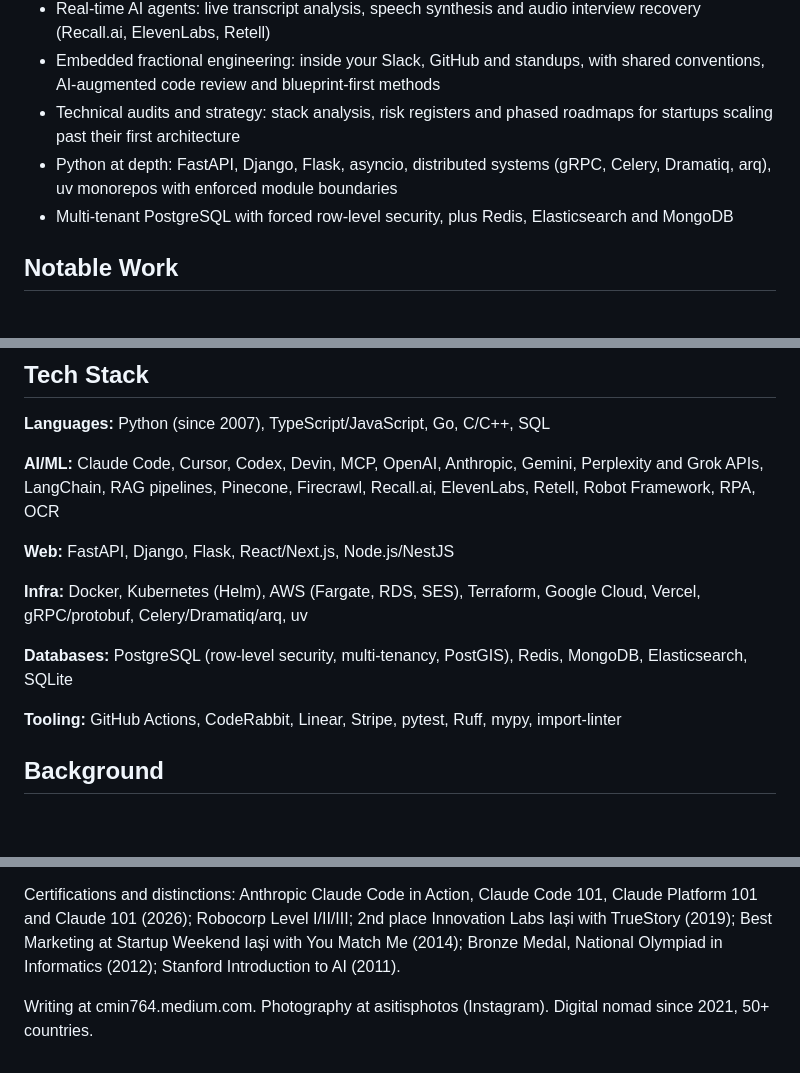
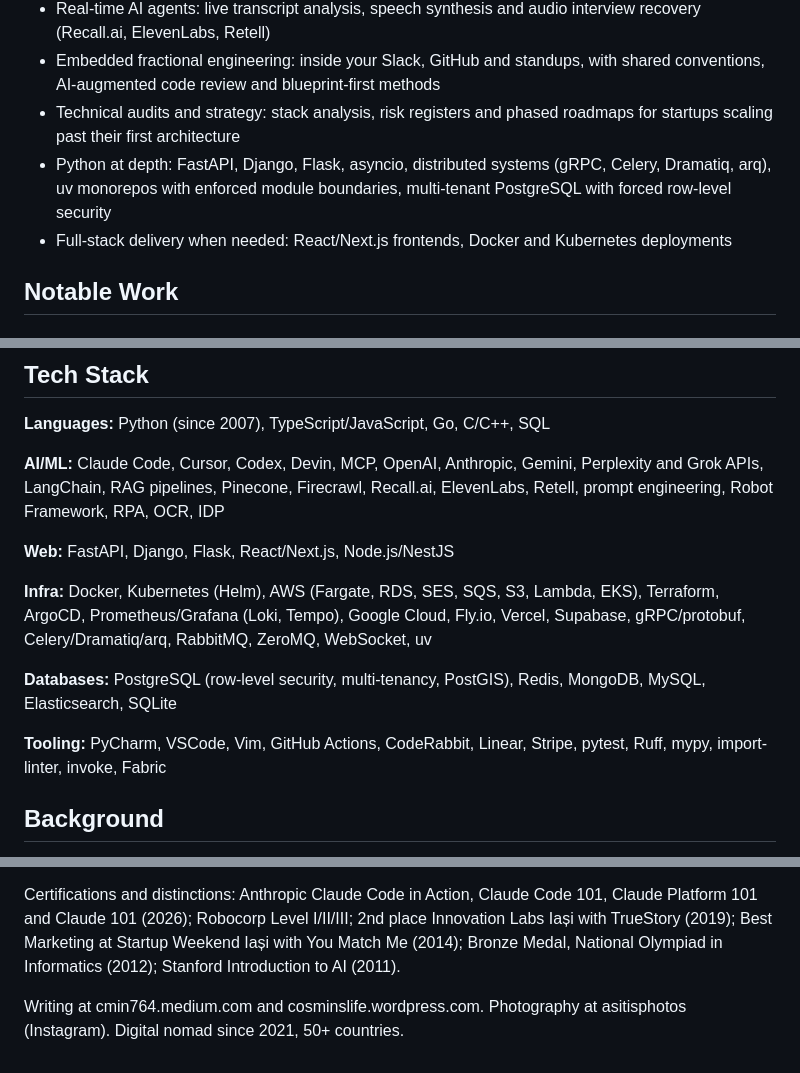
Before and after one commit to NoMoreApply/services, a Markdown page: sources/cosmin-poieana.md, 3 parts joined by grey strips. Drawn GitHub-style; blank space fills up the shorter version.

Commit message:
Restore tech and expertise items dropped without evidence

```diff
--- a/sources/cosmin-poieana.md
+++ b/sources/cosmin-poieana.md
@@ -28,8 +28,8 @@ His method, Blugen, wraps non-deterministic AI generation in deterministic bluep
 - Real-time AI agents: live transcript analysis, speech synthesis and audio interview recovery (Recall.ai, ElevenLabs, Retell)
 - Embedded fractional engineering: inside your Slack, GitHub and standups, with shared conventions, AI-augmented code review and blueprint-first methods
 - Technical audits and strategy: stack analysis, risk registers and phased roadmaps for startups scaling past their first architecture
-- Python at depth: FastAPI, Django, Flask, asyncio, distributed systems (gRPC, Celery, Dramatiq, arq), uv monorepos with enforced module boundaries
-- Multi-tenant PostgreSQL with forced row-level security, plus Redis, Elasticsearch and MongoDB
+- Python at depth: FastAPI, Django, Flask, asyncio, distributed systems (gRPC, Celery, Dramatiq, arq), uv monorepos with enforced module boundaries, multi-tenant PostgreSQL with forced row-level security
+- Full-stack delivery when needed: React/Next.js frontends, Docker and Kubernetes deployments
 
 ## Notable Work
 
@@ -77,15 +77,15 @@ Built the Python RPA library ecosystem: intelligent document processing, browser
 
 **Languages:** Python (since 2007), TypeScript/JavaScript, Go, C/C++, SQL
 
-**AI/ML:** Claude Code, Cursor, Codex, Devin, MCP, OpenAI, Anthropic, Gemini, Perplexity and Grok APIs, LangChain, RAG pipelines, Pinecone, Firecrawl, Recall.ai, ElevenLabs, Retell, Robot Framework, RPA, OCR
+**AI/ML:** Claude Code, Cursor, Codex, Devin, MCP, OpenAI, Anthropic, Gemini, Perplexity and Grok APIs, LangChain, RAG pipelines, Pinecone, Firecrawl, Recall.ai, ElevenLabs, Retell, prompt engineering, Robot Framework, RPA, OCR, IDP
 
 **Web:** FastAPI, Django, Flask, React/Next.js, Node.js/NestJS
 
-**Infra:** Docker, Kubernetes (Helm), AWS (Fargate, RDS, SES), Terraform, Google Cloud, Vercel, gRPC/protobuf, Celery/Dramatiq/arq, uv
+**Infra:** Docker, Kubernetes (Helm), AWS (Fargate, RDS, SES, SQS, S3, Lambda, EKS), Terraform, ArgoCD, Prometheus/Grafana (Loki, Tempo), Google Cloud, Fly.io, Vercel, Supabase, gRPC/protobuf, Celery/Dramatiq/arq, RabbitMQ, ZeroMQ, WebSocket, uv
 
-**Databases:** PostgreSQL (row-level security, multi-tenancy, PostGIS), Redis, MongoDB, Elasticsearch, SQLite
+**Databases:** PostgreSQL (row-level security, multi-tenancy, PostGIS), Redis, MongoDB, MySQL, Elasticsearch, SQLite
 
-**Tooling:** GitHub Actions, CodeRabbit, Linear, Stripe, pytest, Ruff, mypy, import-linter
+**Tooling:** PyCharm, VSCode, Vim, GitHub Actions, CodeRabbit, Linear, Stripe, pytest, Ruff, mypy, import-linter, invoke, Fabric
 
 ## Background
 
@@ -97,4 +97,4 @@ Co-created RoPython (PSF-approved), organizing regional conferences and workshop
 
 Certifications and distinctions: Anthropic Claude Code in Action, Claude Code 101, Claude Platform 101 and Claude 101 (2026); Robocorp Level I/II/III; 2nd place Innovation Labs Iași with TrueStory (2019); Best Marketing at Startup Weekend Iași with You Match Me (2014); Bronze Medal, National Olympiad in Informatics (2012); Stanford Introduction to AI (2011).
 
-Writing at cmin764.medium.com. Photography at asitisphotos (Instagram). Digital nomad since 2021, 50+ countries.
+Writing at cmin764.medium.com and cosminslife.wordpress.com. Photography at asitisphotos (Instagram). Digital nomad since 2021, 50+ countries.
```
